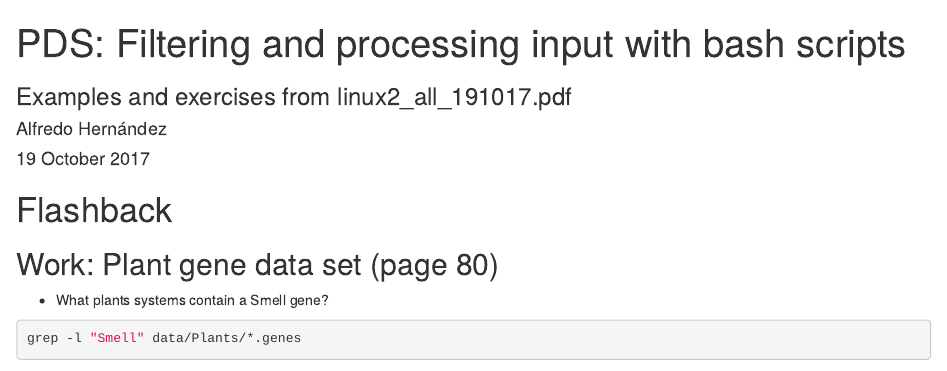
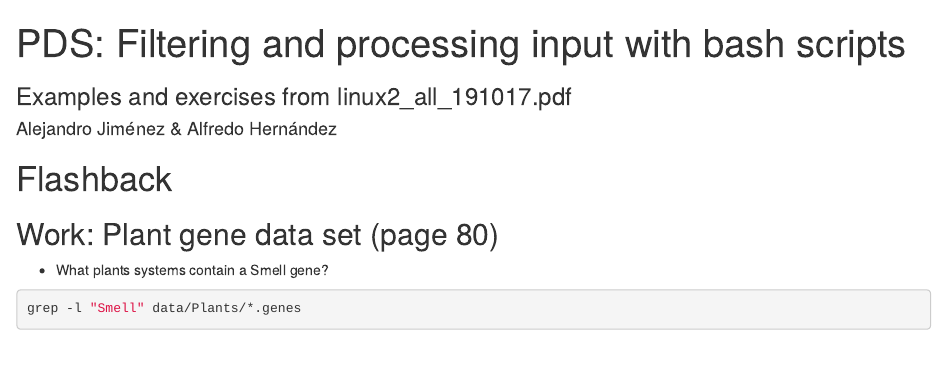
Before and after one commit to aljrico/parallel-and-distributed-systems, an R Markdown document (regex.Rmd): the page in a window 1100 px wide, from its top. Rendered offline with R 4.5, knitr and Pandoc, with nearby package versions.

Commit message:
update authors

```diff
--- a/regex.Rmd
+++ b/regex.Rmd
@@ -1,8 +1,7 @@
 ---
 title: "PDS: Filtering and processing input with bash scripts"
 subtitle: "Examples and exercises from linux2_all_191017.pdf"
-author: "Alfredo Hernández"
-date: "19 October 2017"
+author: "Alejandro Jiménez & Alfredo Hernández"
 output:
   html_notebook:
     highlight: pygments
```
